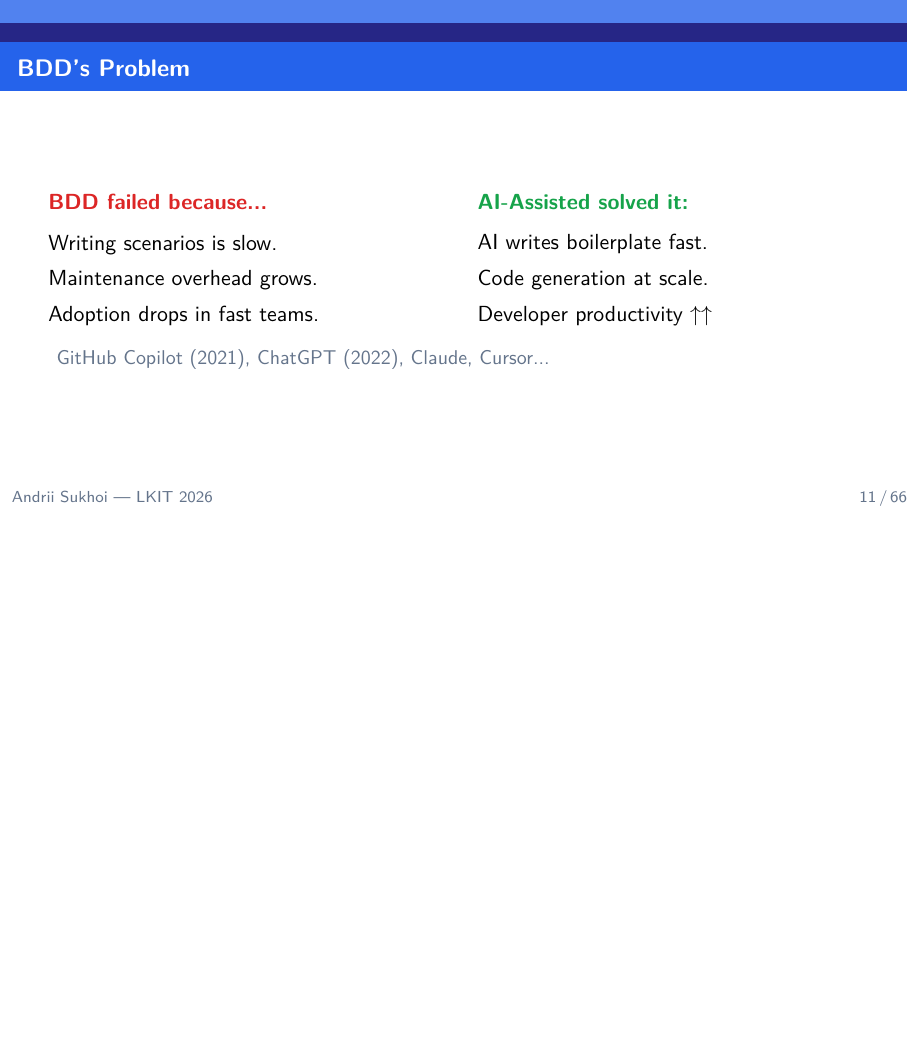
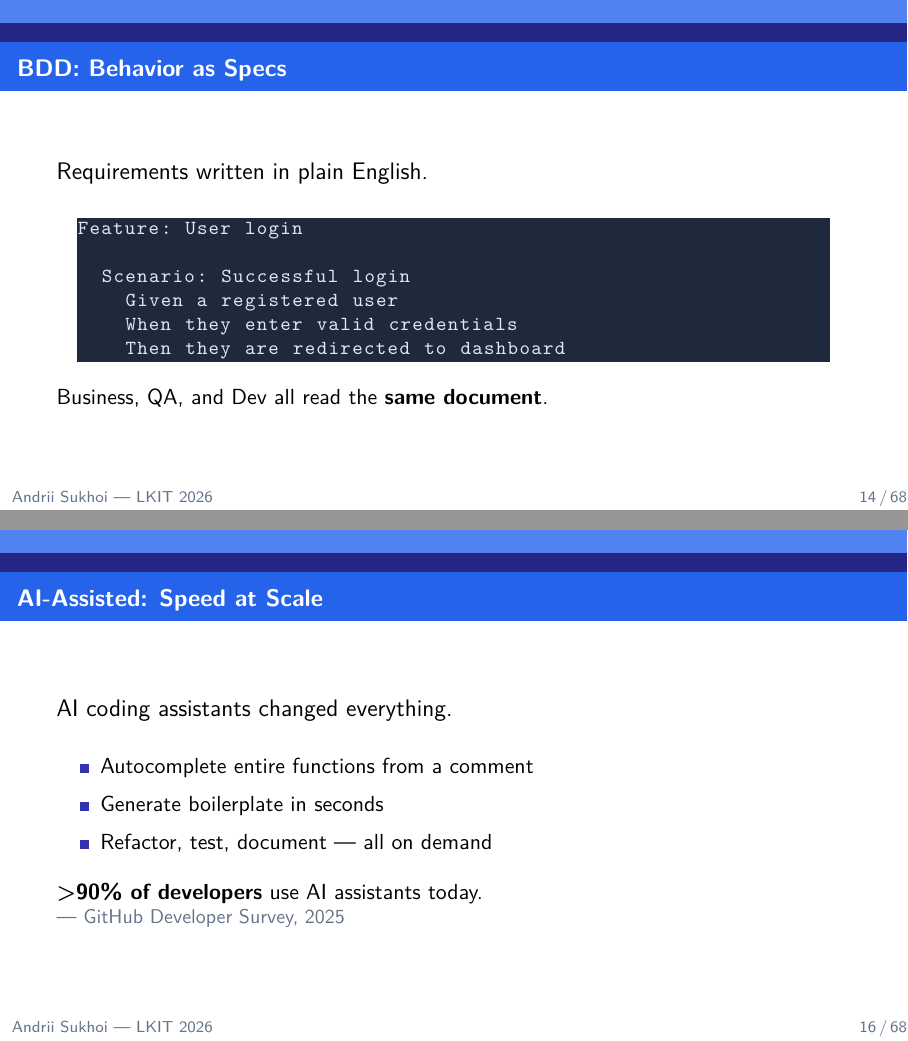
Before and after one commit to sukhoy94/docs-and-notes, LaTeX slides (openspec-presentation/presentation.tex): page 11 of 66 before the commit and pages 14 and 16 of 68 after it, the two joined at a grey line, the shorter picture padded with empty space. Compiled offline with XeLaTeX.

Commit message:
Reorder evolution slides: explanation before problem for each methodology
Pattern: [What it was] -> [Why it failed] for each era.
Also added BDD and AI-Assisted explanation slides.

Co-Authored-By: Claude Opus 4.6 <noreply@anthropic.com>

```diff
--- a/openspec-presentation/presentation.tex
+++ b/openspec-presentation/presentation.tex
@@ -261,7 +299,23 @@
   \small\color{opengray}Dan North introduced BDD in 2006. Cucumber, SpecFlow born from this.
 \end{frame}
 
-%% Transition: BDD -> AI-Assisted
+%% ── BDD ────────────────────────────────────────
+\begin{frame}[fragile]{BDD: Behavior as Specs}
+  \vspace{0.3em}
+  \large Requirements written in plain English.\\[0.8em]
+  \normalsize
+\begin{lstlisting}
+Feature: User login
+
+  Scenario: Successful login
+    Given a registered user
+    When they enter valid credentials
+    Then they are redirected to dashboard
+\end{lstlisting}
+  \vspace{0.5em}
+  Business, QA, and Dev all read the \textbf{same document}.
+\end{frame}
+
 \begin{frame}{BDD's Problem}
   \vspace{0.3em}
   \begin{columns}[T]
@@ -284,7 +338,21 @@
   \small\color{opengray}GitHub Copilot (2021), ChatGPT (2022), Claude, Cursor...
 \end{frame}
 
-%% Transition: AI-Assisted -> ???
+%% ── AI-ASSISTED ────────────────────────────────
+\begin{frame}{AI-Assisted: Speed at Scale}
+  \vspace{0.3em}
+  \large AI coding assistants changed everything.\\[1em]
+  \normalsize
+  \begin{itemize}\setlength\itemsep{0.5em}
+    \item Autocomplete entire functions from a comment
+    \item Generate boilerplate in seconds
+    \item Refactor, test, document — all on demand
+  \end{itemize}
+  \vspace{0.8em}
+  \textbf{>90\% of developers} use AI assistants today.\\
+  \small\color{opengray}— GitHub Developer Survey, 2025
+\end{frame}
+
 \begin{frame}{AI-Assisted's Problem}
   \vspace{0.3em}
   \begin{columns}[T]
```
Also changed, not shown: openspec-presentation/presentation.pdf, openspec-presentation/presentation.tex (83 more changed lines).
